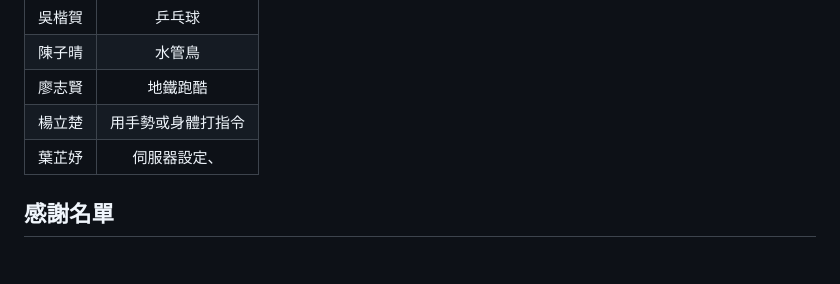
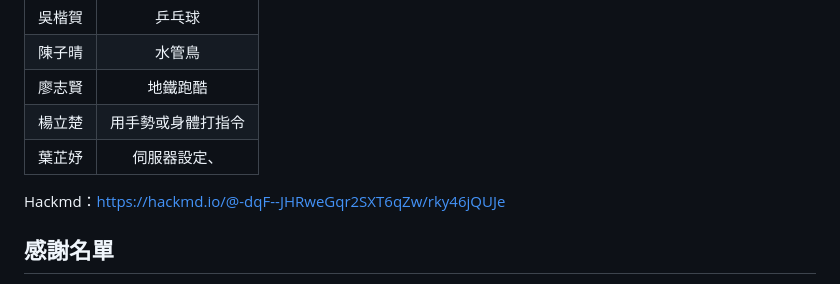
Before and after one commit to Kaiwhat/BobyGamer, a Markdown page: README.md, the part around the change. GitHub-like rendering; blank space fills up the shorter version.

```diff
--- a/README.md
+++ b/README.md
@@ -124,6 +124,7 @@ Enjoy playing Subway Surfers with your body movements! 🚀
 | 楊立楚 | 用手勢或身體打指令|
 | 葉芷妤 | 伺服器設定、 |
 
+Hackmd：https://hackmd.io/@-dqF--JHRweGqr2SXT6qZw/rky46jQUJe
 ## 感謝名單
 - BlueT
 - 柏偉學長
```
